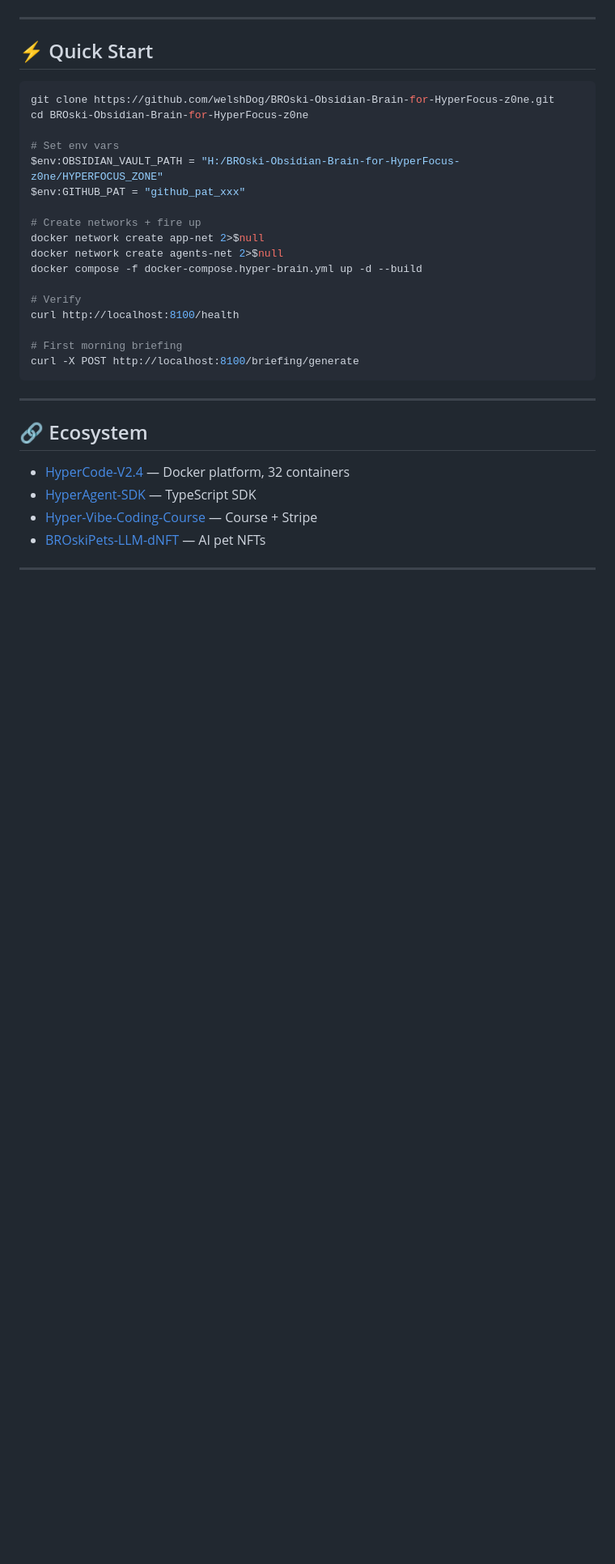
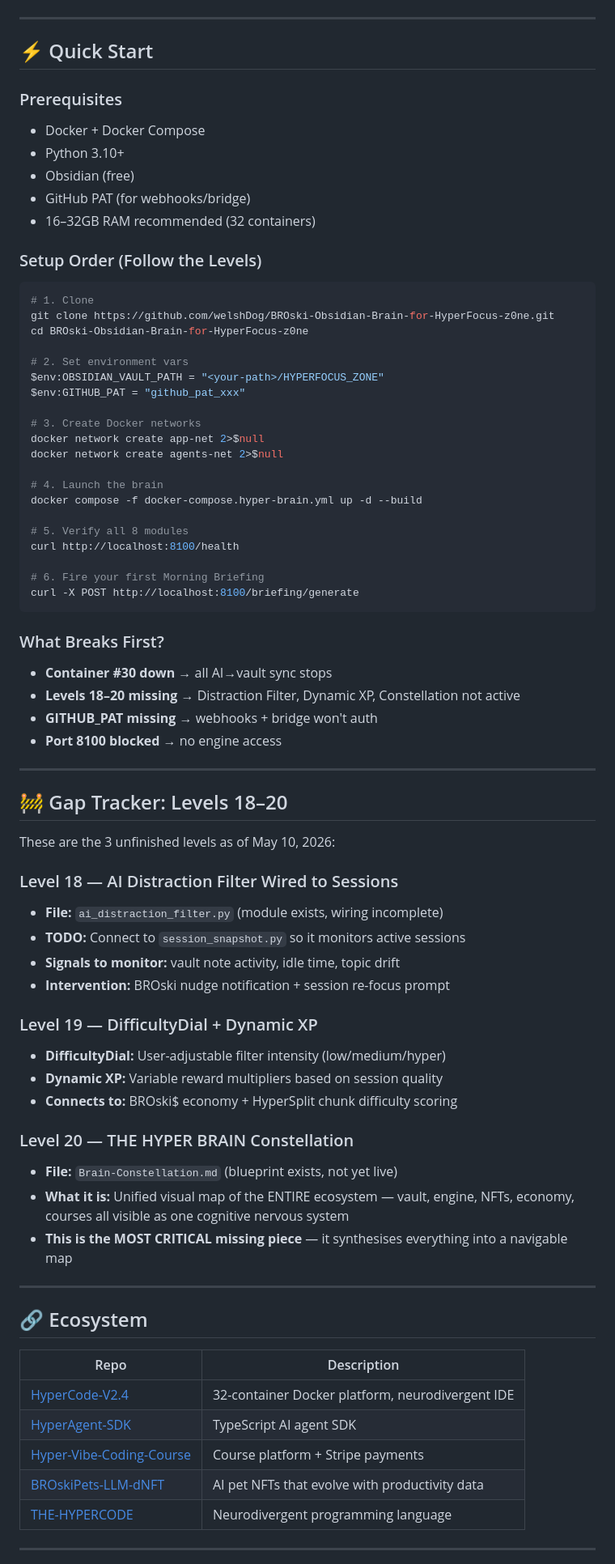
Before and after one commit to welshDog/BROski-Obsidian-Brain-for-HyperFocus-z0ne, a Markdown page: README.md, the part around one of its changes. Shown at 81% size. Drawn GitHub-style; blank space fills up the shorter version.

````diff
--- a/README.md
+++ b/README.md
@@ -65,34 +143,77 @@ HYPERFOCUS_ZONE/
 
 ## ⚡ Quick Start
 
-```powershell
+### Prerequisites
+- Docker + Docker Compose
+- Python 3.10+
+- Obsidian (free)
+- GitHub PAT (for webhooks/bridge)
+- 16–32GB RAM recommended (32 containers)
+
+### Setup Order (Follow the Levels)
+
+```bash
+# 1. Clone
 git clone https://github.com/welshDog/BROski-Obsidian-Brain-for-HyperFocus-z0ne.git
 cd BROski-Obsidian-Brain-for-HyperFocus-z0ne
 
-# Set env vars
-$env:OBSIDIAN_VAULT_PATH = "H:/BROski-Obsidian-Brain-for-HyperFocus-z0ne/HYPERFOCUS_ZONE"
+# 2. Set environment vars
+$env:OBSIDIAN_VAULT_PATH = "<your-path>/HYPERFOCUS_ZONE"
 $env:GITHUB_PAT = "github_pat_xxx"
 
-# Create networks + fire up
+# 3. Create Docker networks
 docker network create app-net 2>$null
 docker network create agents-net 2>$null
+
+# 4. Launch the brain
 docker compose -f docker-compose.hyper-brain.yml up -d --build
 
-# Verify
+# 5. Verify all 8 modules
 curl http://localhost:8100/health
 
-# First morning briefing
+# 6. Fire your first Morning Briefing
 curl -X POST http://localhost:8100/briefing/generate
 ```
+
+### What Breaks First?
+- **Container #30 down** → all AI→vault sync stops
+- **Levels 18–20 missing** → Distraction Filter, Dynamic XP, Constellation not active
+- **GITHUB_PAT missing** → webhooks + bridge won't auth
+- **Port 8100 blocked** → no engine access
+
+---
+
+## 🚧 Gap Tracker: Levels 18–20
+
+These are the 3 unfinished levels as of May 10, 2026:
+
+### Level 18 — AI Distraction Filter Wired to Sessions
+- **File:** `ai_distraction_filter.py` (module exists, wiring incomplete)
+- **TODO:** Connect to `session_snapshot.py` so it monitors active sessions
+- **Signals to monitor:** vault note activity, idle time, topic drift
+- **Intervention:** BROski nudge notification + session re-focus prompt
+
+### Level 19 — DifficultyDial + Dynamic XP
+- **DifficultyDial:** User-adjustable filter intensity (low/medium/hyper)
+- **Dynamic XP:** Variable reward multipliers based on session quality
+- **Connects to:** BROski$ economy + HyperSplit chunk difficulty scoring
+
+### Level 20 — THE HYPER BRAIN Constellation
+- **File:** `Brain-Constellation.md` (blueprint exists, not yet live)
+- **What it is:** Unified visual map of the ENTIRE ecosystem — vault, engine, NFTs, economy, courses all visible as one cognitive nervous system
+- **This is the MOST CRITICAL missing piece** — it synthesises everything into a navigable map
 
 ---
 
 ## 🔗 Ecosystem
 
-- [HyperCode-V2.4](https://github.com/welshDog/HyperCode-V2.4) — Docker platform, 32 containers
-- [HyperAgent-SDK](https://github.com/welshDog/HyperAgent-SDK) — TypeScript SDK
-- [Hyper-Vibe-Coding-Course](https://github.com/welshDog/Hyper-Vibe-Coding-Course) — Course + Stripe
-- [BROskiPets-LLM-dNFT](https://github.com/welshDog/BROskiPets-LLM-dNFT) — AI pet NFTs
+| Repo | Description |
+|---|---|
+| [HyperCode-V2.4](https://github.com/welshDog/HyperCode-V2.4) | 32-container Docker platform, neurodivergent IDE |
+| [HyperAgent-SDK](https://github.com/welshDog/HyperAgent-SDK) | TypeScript AI agent SDK |
+| [Hyper-Vibe-Coding-Course](https://github.com/welshDog/Hyper-Vibe-Coding-Course) | Course platform + Stripe payments |
+| [BROskiPets-LLM-dNFT](https://github.com/welshDog/BROskiPets-LLM-dNFT) | AI pet NFTs that evolve with productivity data |
+| [THE-HYPERCODE](https://github.com/welshDog/THE-HYPERCODE) | Neurodivergent programming language |
 
 ---
 
````
Also changed, not shown: other parts of README.md (+129 -35 lines).
